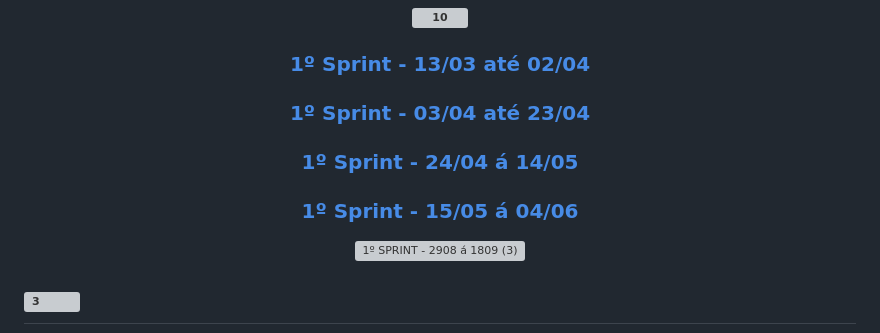
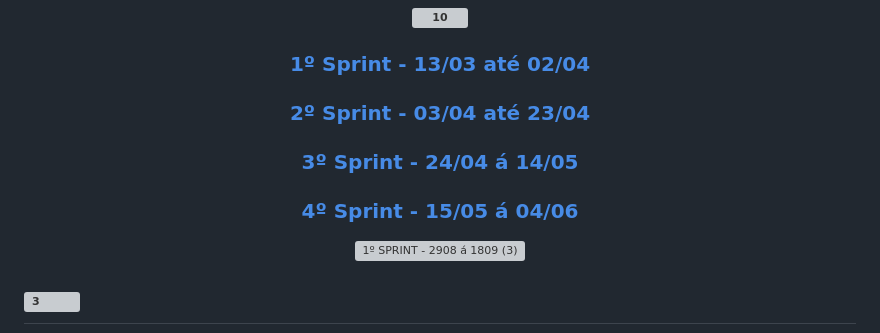
Before and after one commit to B1nary-Devs/DOM-ROCK, a Markdown page: README.md, the part around the change. GitHub-like rendering; grey boxes are pictures that could not be loaded.

```diff
--- a/README.md
+++ b/README.md
@@ -29,9 +29,9 @@
 
 #### <a name="Planejamento"></a>![10](https://user-images.githubusercontent.com/101594950/228395640-c2449269-729f-45e7-8bba-496ebd319df3.jpg)
 ### [1º Sprint - 13/03 até 02/04](https://github.com/B1nary-Devs-3-Semestre/DOM-ROCK/tree/dev/1%20SPRINT)
-### [1º Sprint - 03/04 até 23/04]()
-### [1º Sprint - 24/04 á 14/05]()
-### [1º Sprint - 15/05 á 04/06]()
+### [2º Sprint - 03/04 até 23/04]()
+### [3º Sprint - 24/04 á 14/05]()
+### [4º Sprint - 15/05 á 04/06]()
 ![1º SPRINT - 2908 á 1809 (3)](https://user-images.githubusercontent.com/101594950/228687458-d4e12b02-8bea-44d0-af9d-229ce56fe8ba.jpg)
 
 </div>
```
